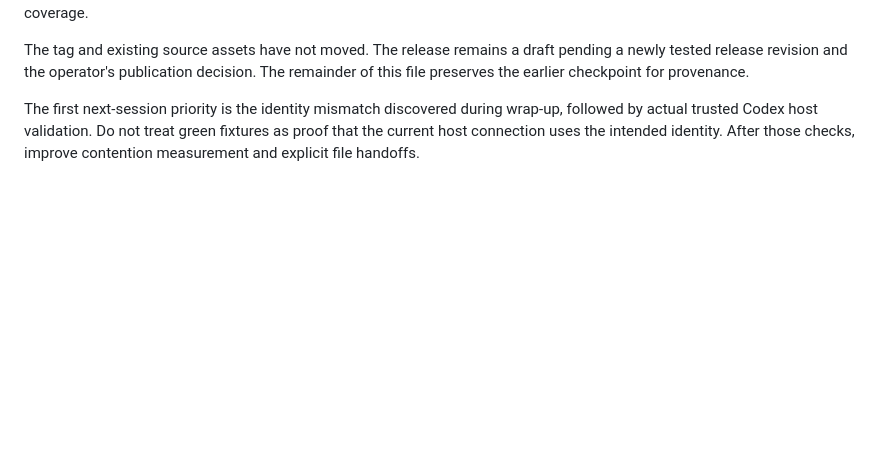
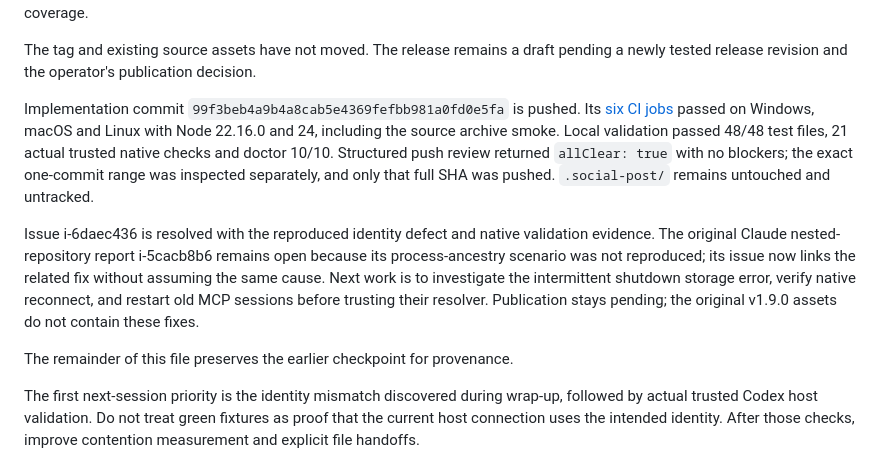
Before and after one commit to v2matosevic/agent-coord, a Markdown page: docs/SESSION-HANDOFF-2026-09-05.md, the part around the change. Drawn GitHub-style; blank space fills up the shorter version.

Commit message:
Record identity and contention validation results

```diff
--- a/docs/SESSION-HANDOFF-2026-09-05.md
+++ b/docs/SESSION-HANDOFF-2026-09-05.md
@@ -28,6 +28,23 @@ Native MCP reconnect remains untested, distinct from isolated stdio coverage.
 
 The tag and existing source assets have not moved. The release remains a draft
 pending a newly tested release revision and the operator's publication decision.
+
+Implementation commit `99f3beb4a9b4a8cab5e4369fefbb981a0fd0e5fa` is pushed.
+Its [six CI jobs](https://github.com/v2matosevic/agent-coord/actions/runs/33928803209)
+passed on Windows, macOS and Linux with Node 22.16.0 and 24, including the source
+archive smoke. Local validation passed 48/48 test files, 21 actual trusted native
+checks and doctor 10/10. Structured push review returned `allClear: true` with
+no blockers; the exact one-commit range was inspected separately, and only that
+full SHA was pushed. `.social-post/` remains untouched and untracked.
+
+Issue i-6daec436 is resolved with the reproduced identity defect and native
+validation evidence. The original Claude nested-repository report i-5cacb8b6
+remains open because its process-ancestry scenario was not reproduced; its issue
+now links the related fix without assuming the same cause. Next work is to
+investigate the intermittent shutdown storage error, verify native reconnect,
+and restart old MCP sessions before trusting their resolver. Publication stays
+pending; the original v1.9.0 assets do not contain these fixes.
+
 The remainder of this file preserves the earlier checkpoint for provenance.
 
 The first next-session priority is the identity mismatch discovered during
```
